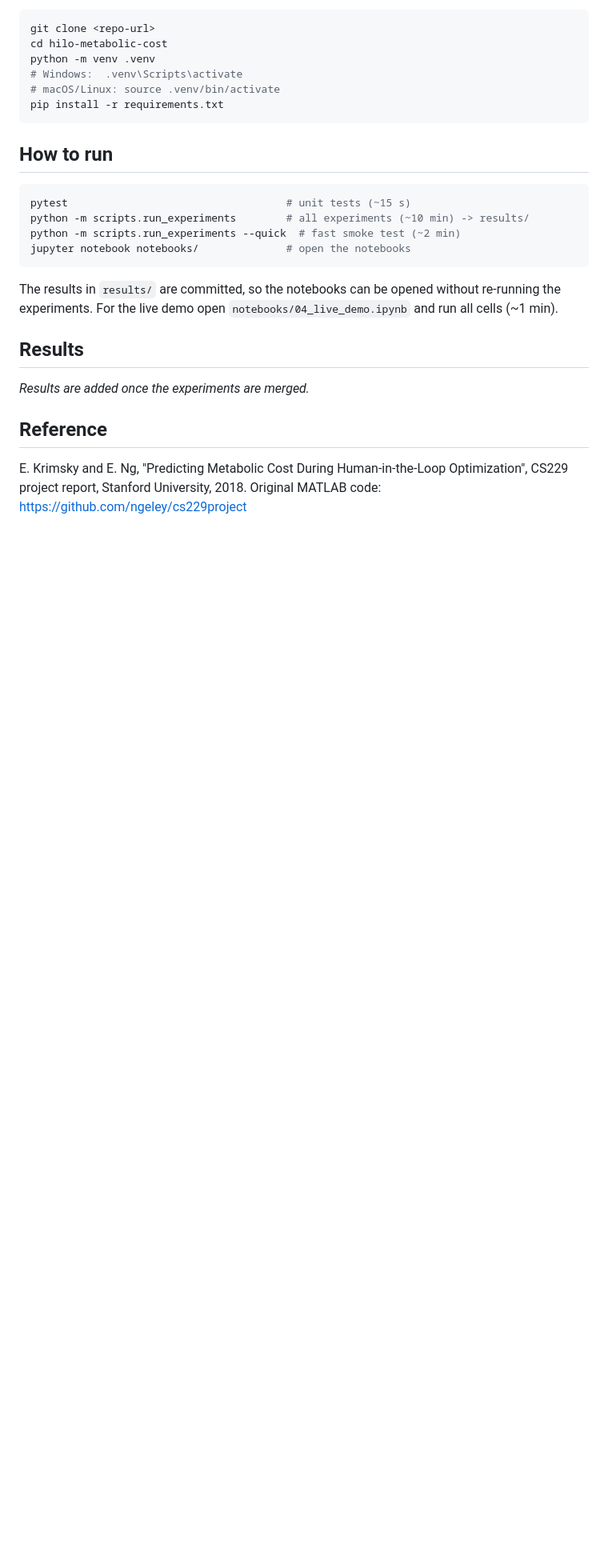
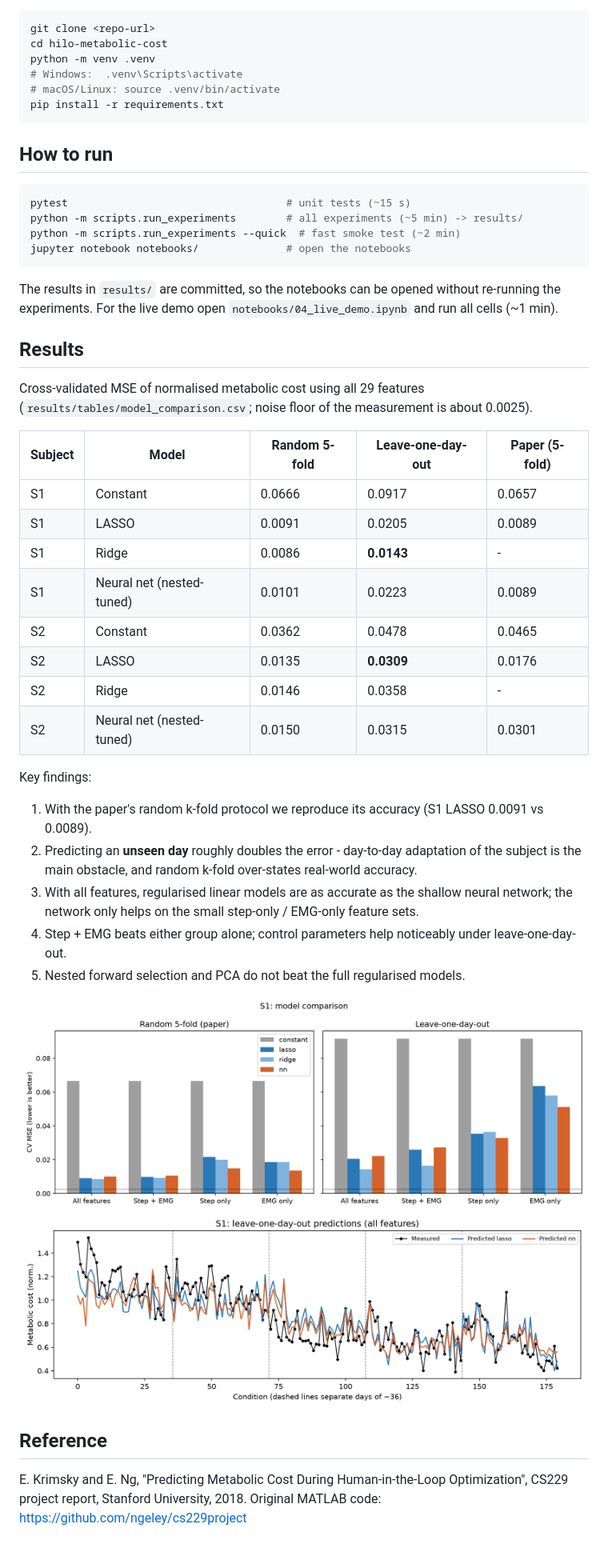
Before and after one commit to PerepaMoorty/hilo-metabolic-cost, a Markdown page: README.md, the part around the change. Shown at 80% size. GitHub-like rendering; blank space fills up the shorter version.

Commit message:
docs: add results section to README

````diff
--- a/README.md
+++ b/README.md
@@ -70,7 +70,7 @@ pip install -r requirements.txt
 
 ```bash
 pytest                                   # unit tests (~15 s)
-python -m scripts.run_experiments        # all experiments (~10 min) -> results/
+python -m scripts.run_experiments        # all experiments (~5 min) -> results/
 python -m scripts.run_experiments --quick  # fast smoke test (~2 min)
 jupyter notebook notebooks/              # open the notebooks
 ```
@@ -81,7 +81,32 @@ experiments. For the live demo open `notebooks/04_live_demo.ipynb` and run all c
 ## Results
 
 <!-- RESULTS:START -->
-_Results are added once the experiments are merged._
+Cross-validated MSE of normalised metabolic cost using all 29 features
+(`results/tables/model_comparison.csv`; noise floor of the measurement is about 0.0025).
+
+| Subject | Model | Random 5-fold | Leave-one-day-out | Paper (5-fold) |
+|---|---|---|---|---|
+| S1 | Constant | 0.0666 | 0.0917 | 0.0657 |
+| S1 | LASSO | 0.0091 | 0.0205 | 0.0089 |
+| S1 | Ridge | 0.0086 | **0.0143** | - |
+| S1 | Neural net (nested-tuned) | 0.0101 | 0.0223 | 0.0089 |
+| S2 | Constant | 0.0362 | 0.0478 | 0.0465 |
+| S2 | LASSO | 0.0135 | **0.0309** | 0.0176 |
+| S2 | Ridge | 0.0146 | 0.0358 | - |
+| S2 | Neural net (nested-tuned) | 0.0150 | 0.0315 | 0.0301 |
+
+Key findings:
+
+1. With the paper's random k-fold protocol we reproduce its accuracy (S1 LASSO 0.0091 vs 0.0089).
+2. Predicting an **unseen day** roughly doubles the error - day-to-day adaptation of the subject is
+   the main obstacle, and random k-fold over-states real-world accuracy.
+3. With all features, regularised linear models are as accurate as the shallow neural network;
+   the network only helps on the small step-only / EMG-only feature sets.
+4. Step + EMG beats either group alone; control parameters help noticeably under leave-one-day-out.
+5. Nested forward selection and PCA do not beat the full regularised models.
+
+![Model comparison S1](results/figures/model_comparison_S1.png)
+![Leave-one-day-out predictions S1](results/figures/lodo_predictions_S1.png)
 <!-- RESULTS:END -->
 
 ## Reference
````
